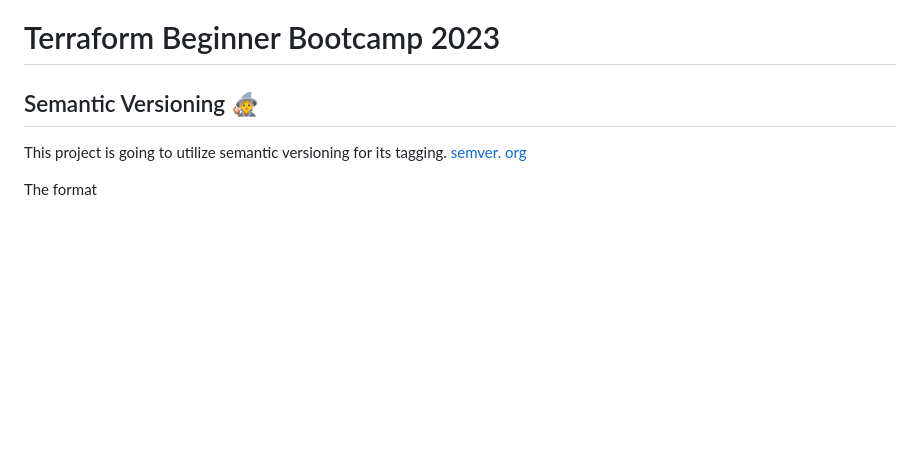
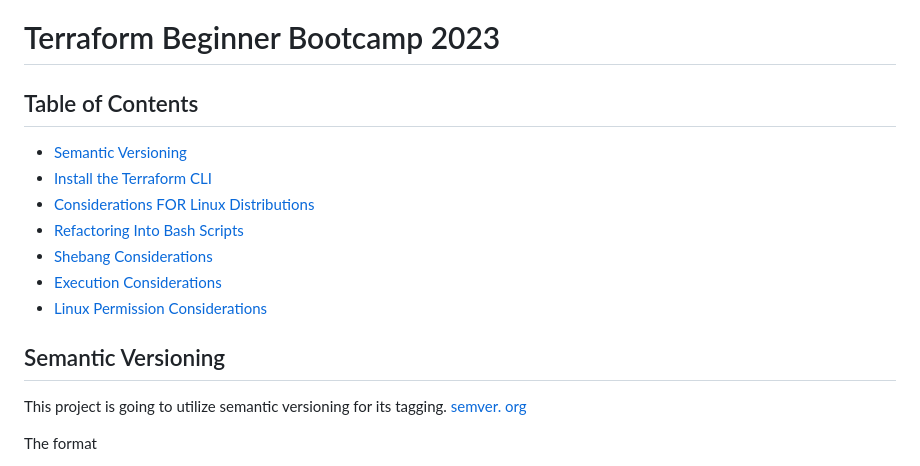
Before and after one commit to mercy299/terraform-beginner-bootcamp-2023, a Markdown page: README.md, the part around the change. GitHub-like rendering; blank space fills up the shorter version.

Commit message:
21-create-table-of-contents-for-markdown

```diff
--- a/README.md
+++ b/README.md
@@ -1,6 +1,16 @@
 # Terraform Beginner Bootcamp 2023
 
-## Semantic Versioning :mage:
+## Table of Contents
+
+- [Semantic Versioning](#semantic-versioning)
+- [Install the Terraform CLI](#install-the-terraform-cli)
+- [Considerations FOR Linux Distributions](#considerations-for-linux-distribution)
+- [Refactoring Into Bash Scripts](#refactoring-into-bash-scripts)
+- [Shebang Considerations](#shebang-considerations)
+- [Execution Considerations](#execution-considerations)
+- [Linux Permission Considerations](#linux-permission-considerations)
+
+## Semantic Versioning
 
 This project is going to utilize semantic versioning for its tagging.
 [semver. org](https://semver.org/)
```
